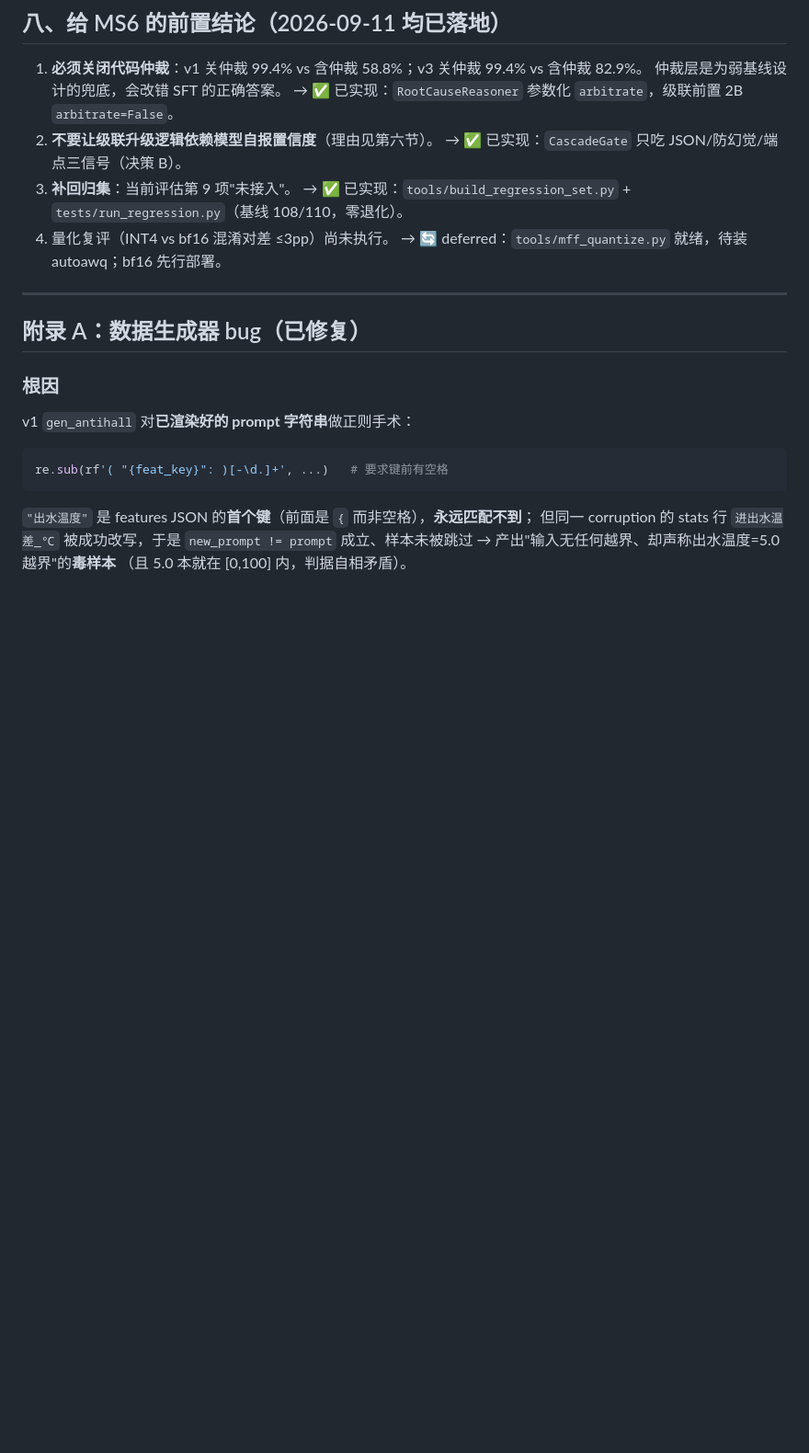
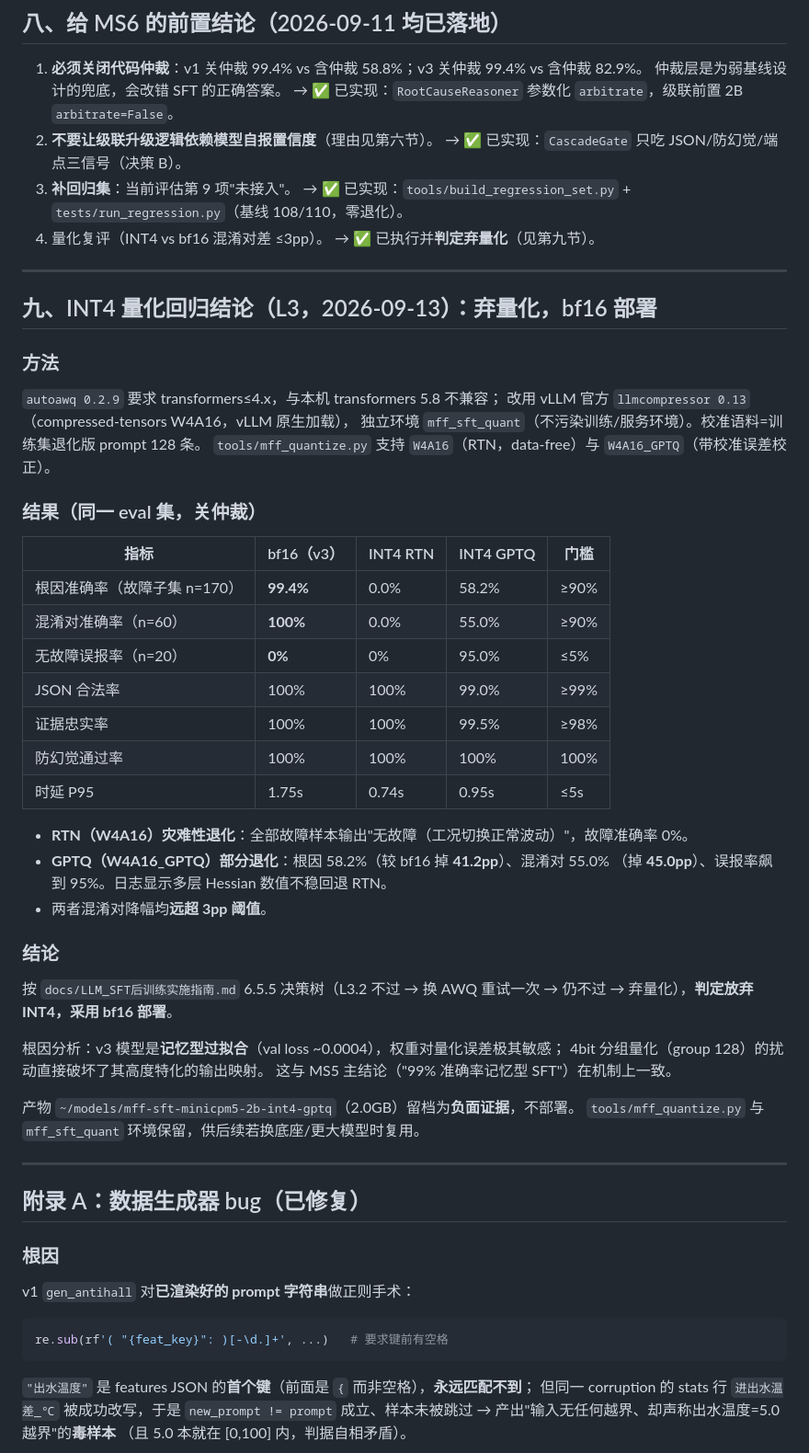
Before and after one commit to 1poorman/Agent_MFF_Early_Warning, a Markdown page: design/SFT_EVAL_REPORT.md, the part around the change. Shown at 92% size. Drawn GitHub-style; blank space fills up the shorter version.

```diff
--- a/design/SFT_EVAL_REPORT.md
+++ b/design/SFT_EVAL_REPORT.md
@@ -169,8 +169,48 @@ MS6 级联部署的资格（校准项按第六节处理）。
    → ✅ 已实现：`CascadeGate` 只吃 JSON/防幻觉/端点三信号（决策 B）。
 3. **补回归集**：当前评估第 9 项"未接入"。
    → ✅ 已实现：`tools/build_regression_set.py` + `tests/run_regression.py`（基线 108/110，零退化）。
-4. 量化复评（INT4 vs bf16 混淆对差 ≤3pp）尚未执行。
-   → 🔄 deferred：`tools/mff_quantize.py` 就绪，待装 autoawq；bf16 先行部署。
+4. 量化复评（INT4 vs bf16 混淆对差 ≤3pp）。
+   → ✅ 已执行并**判定弃量化**（见第九节）。
+
+---
+
+## 九、INT4 量化回归结论（L3，2026-09-13）：弃量化，bf16 部署
+
+### 方法
+
+`autoawq 0.2.9` 要求 transformers≤4.x，与本机 transformers 5.8 不兼容；
+改用 vLLM 官方 `llmcompressor 0.13`（compressed-tensors W4A16，vLLM 原生加载），
+独立环境 `mff_sft_quant`（不污染训练/服务环境）。校准语料=训练集退化版 prompt 128 条。
+`tools/mff_quantize.py` 支持 `W4A16`（RTN，data-free）与 `W4A16_GPTQ`（带校准误差校正）。
+
+### 结果（同一 eval 集，关仲裁）
+
+| 指标 | bf16（v3） | INT4 RTN | INT4 GPTQ | 门槛 |
+|---|---|---|---|---|
+| 根因准确率（故障子集 n=170） | **99.4%** | 0.0% | 58.2% | ≥90% |
+| 混淆对准确率（n=60） | **100%** | 0.0% | 55.0% | ≥90% |
+| 无故障误报率（n=20） | **0%** | 0% | 95.0% | ≤5% |
+| JSON 合法率 | 100% | 100% | 99.0% | ≥99% |
+| 证据忠实率 | 100% | 100% | 99.5% | ≥98% |
+| 防幻觉通过率 | 100% | 100% | 100% | 100% |
+| 时延 P95 | 1.75s | 0.74s | 0.95s | ≤5s |
+
+- **RTN（W4A16）灾难性退化**：全部故障样本输出"无故障（工况切换正常波动）"，故障准确率 0%。
+- **GPTQ（W4A16_GPTQ）部分退化**：根因 58.2%（较 bf16 掉 **41.2pp**）、混淆对 55.0%
+  （掉 **45.0pp**）、误报率飙到 95%。日志显示多层 Hessian 数值不稳回退 RTN。
+- 两者混淆对降幅均**远超 3pp 阈值**。
+
+### 结论
+
+按 `docs/LLM_SFT后训练实施指南.md` 6.5.5 决策树（L3.2 不过 → 换 AWQ 重试一次 →
+仍不过 → 弃量化），**判定放弃 INT4，采用 bf16 部署**。
+
+根因分析：v3 模型是**记忆型过拟合**（val loss ~0.0004），权重对量化误差极其敏感；
+4bit 分组量化（group 128）的扰动直接破坏了其高度特化的输出映射。
+这与 MS5 主结论（"99% 准确率记忆型 SFT"）在机制上一致。
+
+产物 `~/models/mff-sft-minicpm5-2b-int4-gptq`（2.0GB）留档为**负面证据**，不部署。
+`tools/mff_quantize.py` 与 `mff_sft_quant` 环境保留，供后续若换底座/更大模型时复用。
 
 ---
 
```
Also changed, not shown: design/SFT_POSTTRAINING_RECORD.md (added, +381 -0 lines).
